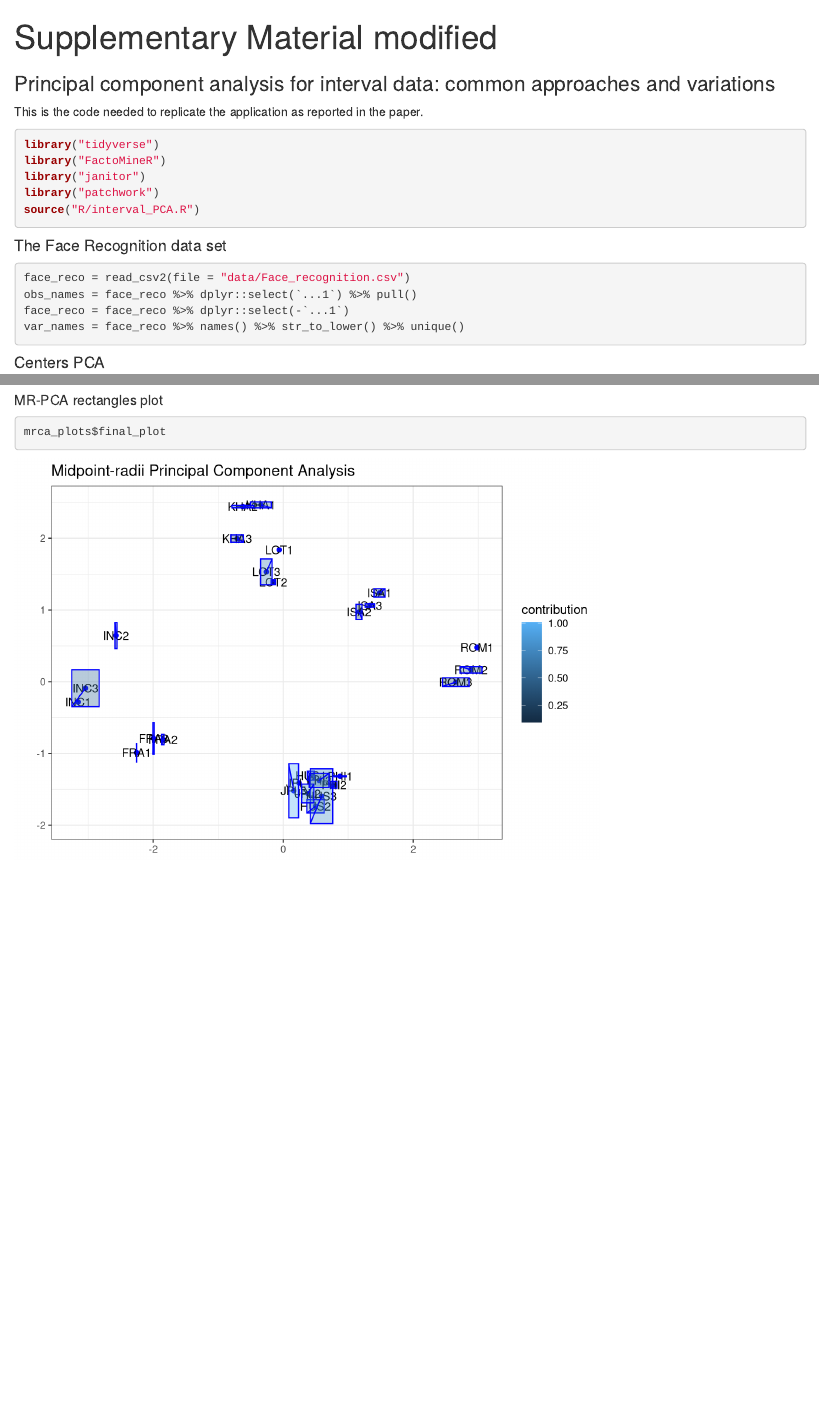
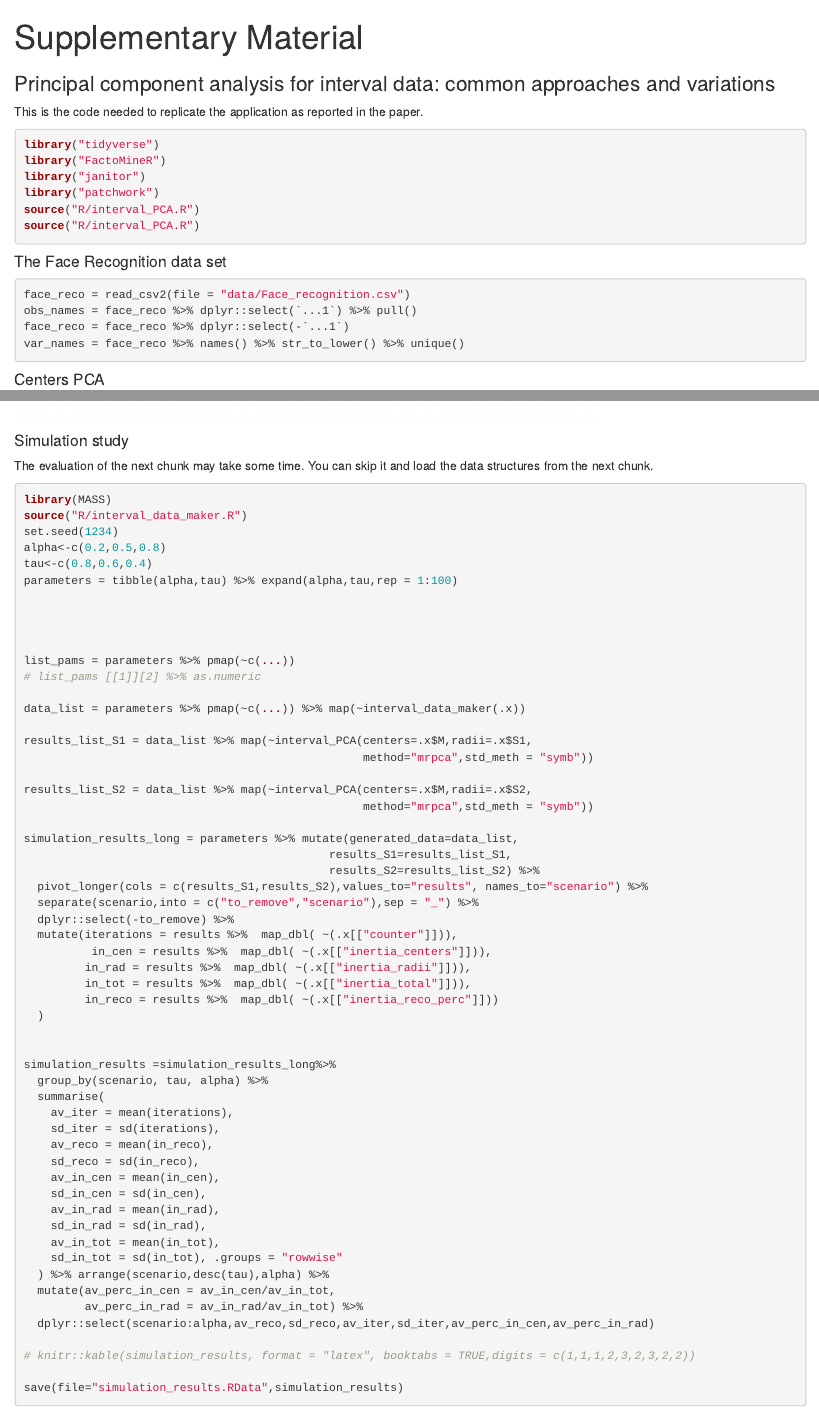
Before and after one commit to alfonsoIodiceDE/Interval_data_project, an R Markdown document (read_me.Rmd): the page in a window 1100 px wide, from its top, and a second part further down, joined at a grey line. Rendered offline with R 4.5, knitr and Pandoc, with nearby package versions; code that draws random numbers runs with fixed seeds of ours; column names are cleaned by a stand-in for the janitor package.

````diff
--- a/read_me.Rmd
+++ b/read_me.Rmd
@@ -1,5 +1,5 @@
 ---
-title: "Supplementary Material modified"
+title: "Supplementary Material"
 subtitle: "Principal component analysis for interval data: common approaches and variations"
 # date: "1/25/2022"
 output: html_document
@@ -17,6 +17,7 @@
 library("FactoMineR")
 library("janitor")
 library("patchwork")
+source("R/interval_PCA.R")
 source("R/interval_PCA.R")
 ```
 
@@ -73,3 +74,68 @@
 ```{r,warning=FALSE, message=FALSE}
 mrca_plots$final_plot
 ```
+
+
+#### Simulation study
+
+The evaluation of the next chunk may take some time. You can skip it and load the data structures from the next chunk.
+
+```{r, eval=FALSE}
+library(MASS)
+source("R/interval_data_maker.R")
+set.seed(1234)
+alpha<-c(0.2,0.5,0.8)
+tau<-c(0.8,0.6,0.4)
+parameters = tibble(alpha,tau) %>% expand(alpha,tau,rep = 1:100)
+
+
+
+
+list_pams = parameters %>% pmap(~c(...))
+# list_pams [[1]][2] %>% as.numeric
+
+data_list = parameters %>% pmap(~c(...)) %>% map(~interval_data_maker(.x))
+
+results_list_S1 = data_list %>% map(~interval_PCA(centers=.x$M,radii=.x$S1,
+                                                  method="mrpca",std_meth = "symb"))
+
+results_list_S2 = data_list %>% map(~interval_PCA(centers=.x$M,radii=.x$S2,
+                                                  method="mrpca",std_meth = "symb"))
+
+simulation_results_long = parameters %>% mutate(generated_data=data_list,
+                                             results_S1=results_list_S1,
+                                             results_S2=results_list_S2) %>%
+  pivot_longer(cols = c(results_S1,results_S2),values_to="results", names_to="scenario") %>%
+  separate(scenario,into = c("to_remove","scenario"),sep = "_") %>%
+  dplyr::select(-to_remove) %>%
+  mutate(iterations = results %>%  map_dbl( ~(.x[["counter"]])),
+          in_cen = results %>%  map_dbl( ~(.x[["inertia_centers"]])),
+         in_rad = results %>%  map_dbl( ~(.x[["inertia_radii"]])),
+         in_tot = results %>%  map_dbl( ~(.x[["inertia_total"]])),
+         in_reco = results %>%  map_dbl( ~(.x[["inertia_reco_perc"]]))
+  )
+
+
+simulation_results =simulation_results_long%>%
+  group_by(scenario, tau, alpha) %>%
+  summarise(
+    av_iter = mean(iterations),
+    sd_iter = sd(iterations),
+    av_reco = mean(in_reco),
+    sd_reco = sd(in_reco),
+    av_in_cen = mean(in_cen),
+    sd_in_cen = sd(in_cen),
+    av_in_rad = mean(in_rad),
+    sd_in_rad = sd(in_rad),
+    av_in_tot = mean(in_tot),
+    sd_in_tot = sd(in_tot), .groups = "rowwise"
+  ) %>% arrange(scenario,desc(tau),alpha) %>%
+  mutate(av_perc_in_cen = av_in_cen/av_in_tot,
+         av_perc_in_rad = av_in_rad/av_in_tot) %>%
+  dplyr::select(scenario:alpha,av_reco,sd_reco,av_iter,sd_iter,av_perc_in_cen,av_perc_in_rad)
+
+# knitr::kable(simulation_results, format = "latex", booktabs = TRUE,digits = c(1,1,1,2,3,2,3,2,2))
+
+save(file="simulation_results.RData",simulation_results)
+
+```
````
Also changed, not shown: R/IJAS_mrpca_data_gen.R (+8 -21 lines), R/interval_PCA.R (+19 -3 lines).
